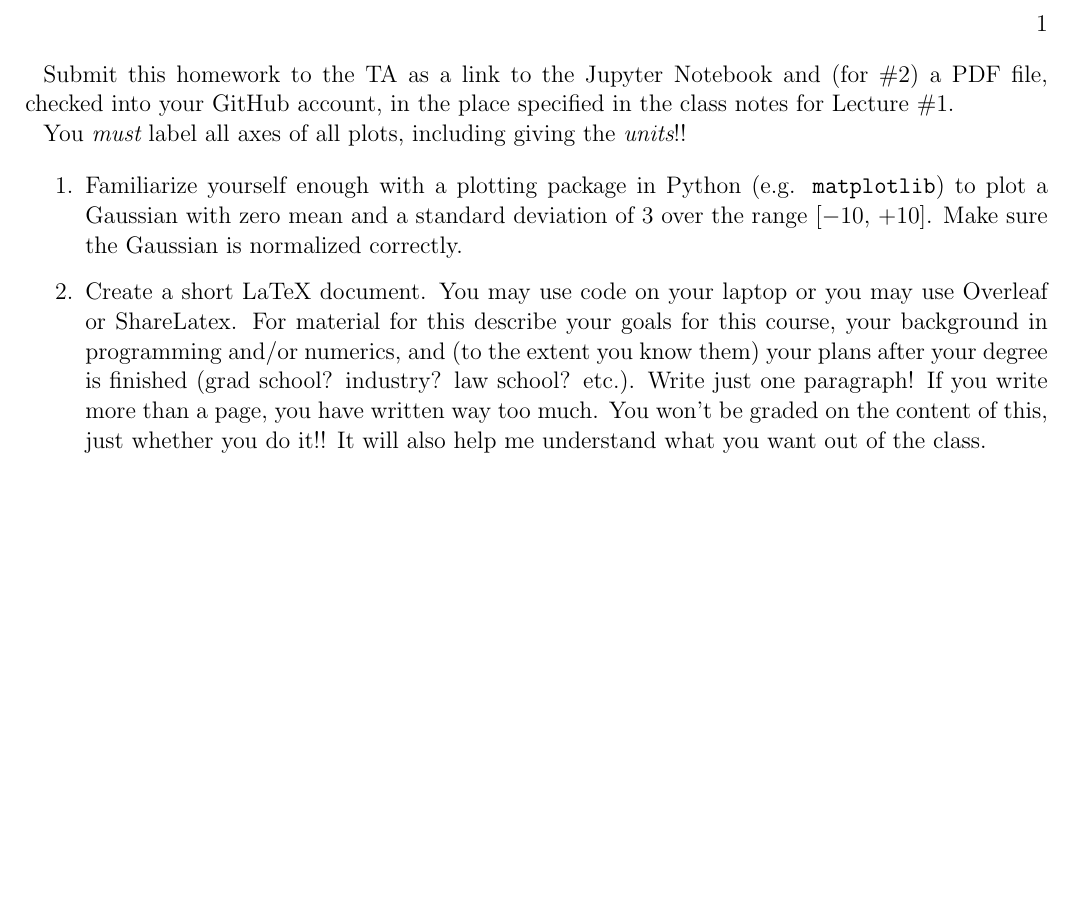
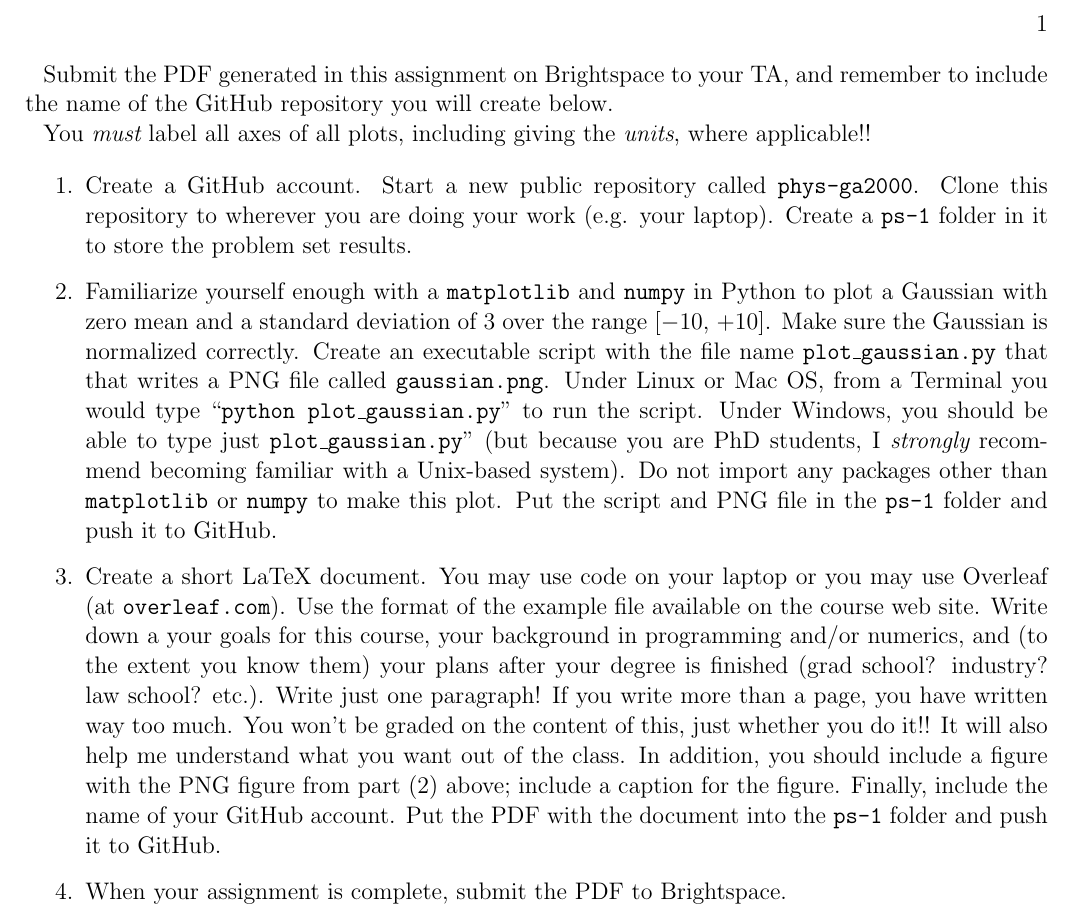
Before and after one commit to blanton144/computational-grad, a LaTeX paper (tex/ps-1.tex): part of the page, cut so that both start at the same text, the shorter picture padded with empty space. Compiled offline with pdfLaTeX; an older LaTeX class or package is replaced by its successor.

Commit message:
update PS1

```diff
--- a/tex/ps-1.tex
+++ b/tex/ps-1.tex
@@ -4,32 +4,54 @@
 
 \begin{document}
 
-\title{\bf Computational Physics / PHYS-UA 210 / Problem Set \#1
-\\ Due September 6, 2019 }
+\title{\bf Computational Physics / PHYS-GA 2000 / Problem Set \#1
+\\ Due September 12, 2023 }
 
-Submit this homework to the TA as a link to the Jupyter Notebook and
-(for \#2) a PDF file, checked into your GitHub account, in the place
-specified in the class notes for Lecture \#1.
+Submit the PDF generated in this assignment on Brightspace to your TA,
+and remember to include the name of the GitHub repository you will
+create below.
 
 You {\it must} label all axes of all plots, including giving the {\it
-  units}!!
+  units}, where applicable!!
 
 \begin{enumerate}
 
-  \item Familiarize yourself enough with a plotting package in Python
-    (e.g. {\tt matplotlib}) to plot a Gaussian with zero mean and a
-    standard deviation of 3 over the range [$-$10, $+$10]. Make sure
-    the Gaussian is normalized correctly.
+  \item Create a GitHub account. Start a new public repository called
+    {\tt phys-ga2000}. Clone this repository to wherever you are doing
+    your work (e.g. your laptop). Create a {\tt ps-1} folder in it to
+    store the problem set results.
+
+  \item Familiarize yourself enough with a {\tt matplotlib} and {\tt
+    numpy} in Python to plot a Gaussian with zero mean and a standard
+    deviation of 3 over the range [$-$10, $+$10]. Make sure the
+    Gaussian is normalized correctly. Create an executable script with
+    the file name {\tt plot\_gaussian.py} that that writes a PNG file
+    called {\tt gaussian.png}. Under Linux or Mac OS, from a Terminal
+    you would type ``{\tt python plot\_gaussian.py}'' to run the
+    script. Under Windows, you should be able to type just {\tt
+      plot\_gaussian.py}'' (but because you are PhD students, I {\it
+      strongly} recommend becoming familiar with a Unix-based
+    system). Do not import any packages other than {\tt matplotlib} or
+    {\tt numpy} to make this plot. Put the script and PNG file in the
+    {\tt ps-1} folder and push it to GitHub.
 
   \item Create a short LaTeX document. You may use code on your laptop
-    or you may use Overleaf or ShareLatex. For material for this
-    describe your goals for this course, your background in
-    programming and/or numerics, and (to the extent you know them)
-    your plans after your degree is finished (grad school? industry?
-    law school? etc.). Write just one paragraph! If you write more
-    than a page, you have written way too much. You won't be graded on
-    the content of this, just whether you do it!! It will also help me
-    understand what you want out of the class.
+    or you may use Overleaf (at {\tt overleaf.com}). Use the format of
+    the example file available on the course web site. Write down a
+    your goals for this course, your background in programming and/or
+    numerics, and (to the extent you know them) your plans after your
+    degree is finished (grad school? industry?  law school?
+    etc.). Write just one paragraph! If you write more than a page,
+    you have written way too much. You won't be graded on the content
+    of this, just whether you do it!! It will also help me understand
+    what you want out of the class. In addition, you should include a
+    figure with the PNG figure from part (2) above; include a caption
+    for the figure. Finally, include the name of your GitHub
+    account. Put the PDF with the document into the {\tt ps-1} folder
+    and push it to GitHub.
+
+  \item When your assignment is complete, submit the PDF to
+    Brightspace.
 
 \end{enumerate}
 
```
Also changed, not shown: docs/pdf/intro-answers.pdf, docs/pdf/intro.pdf, docs/pdf/ps-1.pdf.
